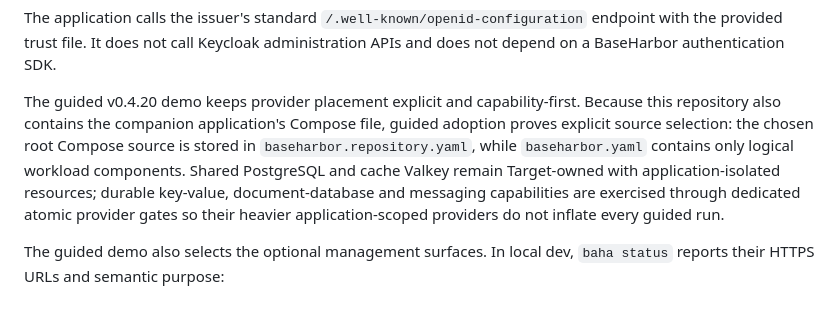
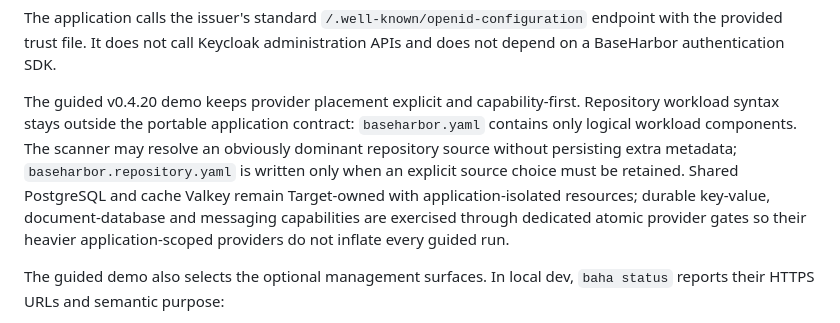
Before and after one commit to mcpdev80/baseharbor-demo, a Markdown page: README.md, the part around the change. GitHub-like rendering.

Commit message:
docs(demo): clarify source resolution and portable workload intent

```diff
--- a/README.md
+++ b/README.md
@@ -184,7 +184,7 @@ OIDC_CA_FILE
 
 The application calls the issuer's standard `/.well-known/openid-configuration` endpoint with the provided trust file. It does not call Keycloak administration APIs and does not depend on a BaseHarbor authentication SDK.
 
-The guided v0.4.20 demo keeps provider placement explicit and capability-first. Because this repository also contains the companion application's Compose file, guided adoption proves explicit source selection: the chosen root Compose source is stored in `baseharbor.repository.yaml`, while `baseharbor.yaml` contains only logical workload components. Shared PostgreSQL and cache Valkey remain Target-owned with application-isolated resources; durable key-value, document-database and messaging capabilities are exercised through dedicated atomic provider gates so their heavier application-scoped providers do not inflate every guided run.
+The guided v0.4.20 demo keeps provider placement explicit and capability-first. Repository workload syntax stays outside the portable application contract: `baseharbor.yaml` contains only logical workload components. The scanner may resolve an obviously dominant repository source without persisting extra metadata; `baseharbor.repository.yaml` is written only when an explicit source choice must be retained. Shared PostgreSQL and cache Valkey remain Target-owned with application-isolated resources; durable key-value, document-database and messaging capabilities are exercised through dedicated atomic provider gates so their heavier application-scoped providers do not inflate every guided run.
 
 The guided demo also selects the optional management surfaces. In local dev, `baha status` reports their HTTPS URLs and semantic purpose:
 
```
